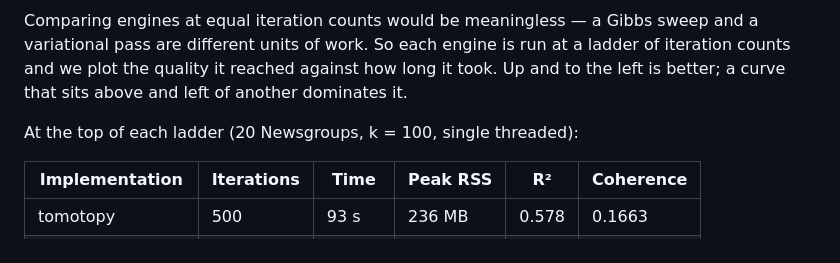
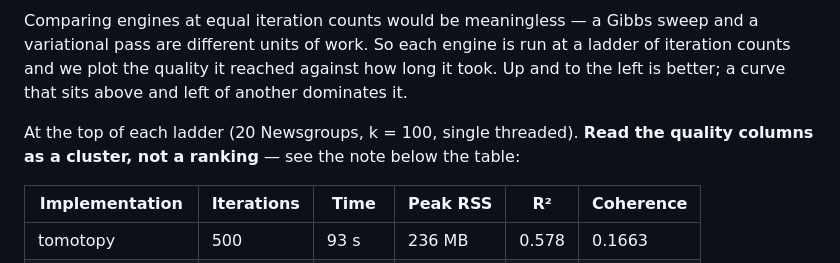
Before and after one commit to TommyJones/lda-benchmarks, a Markdown page: README.md, the part around one of its changes. Rendered like a GitHub page.

```diff
--- a/README.md
+++ b/README.md
@@ -106,7 +109,8 @@ variational pass are different units of work. So each engine is run at a ladder
 counts and we plot the quality it reached against how long it took. Up and to the left is
 better; a curve that sits above and left of another dominates it.
 
-At the top of each ladder (20 Newsgroups, k = 100, single threaded):
+At the top of each ladder (20 Newsgroups, k = 100, single threaded). **Read the quality
+columns as a cluster, not a ranking** — see the note below the table:
 
 | Implementation | Iterations | Time | Peak RSS | R² | Coherence |
 |---|---|---|---|---|---|
```
Also changed, not shown: other parts of README.md (+29 -13 lines), results/figures/fig-invariance.png, results/figures/fig-scaling.png, 2 other files.
